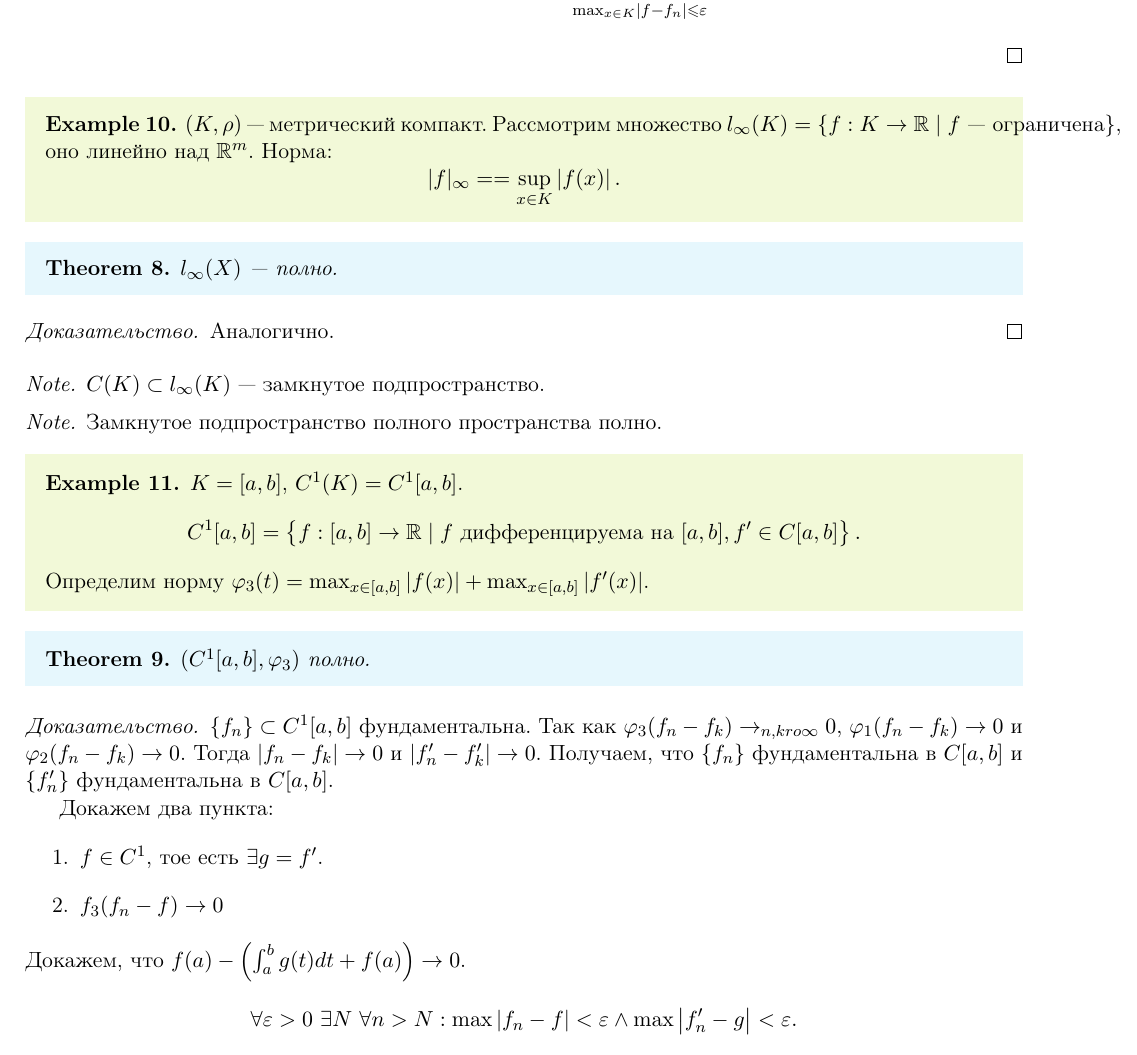
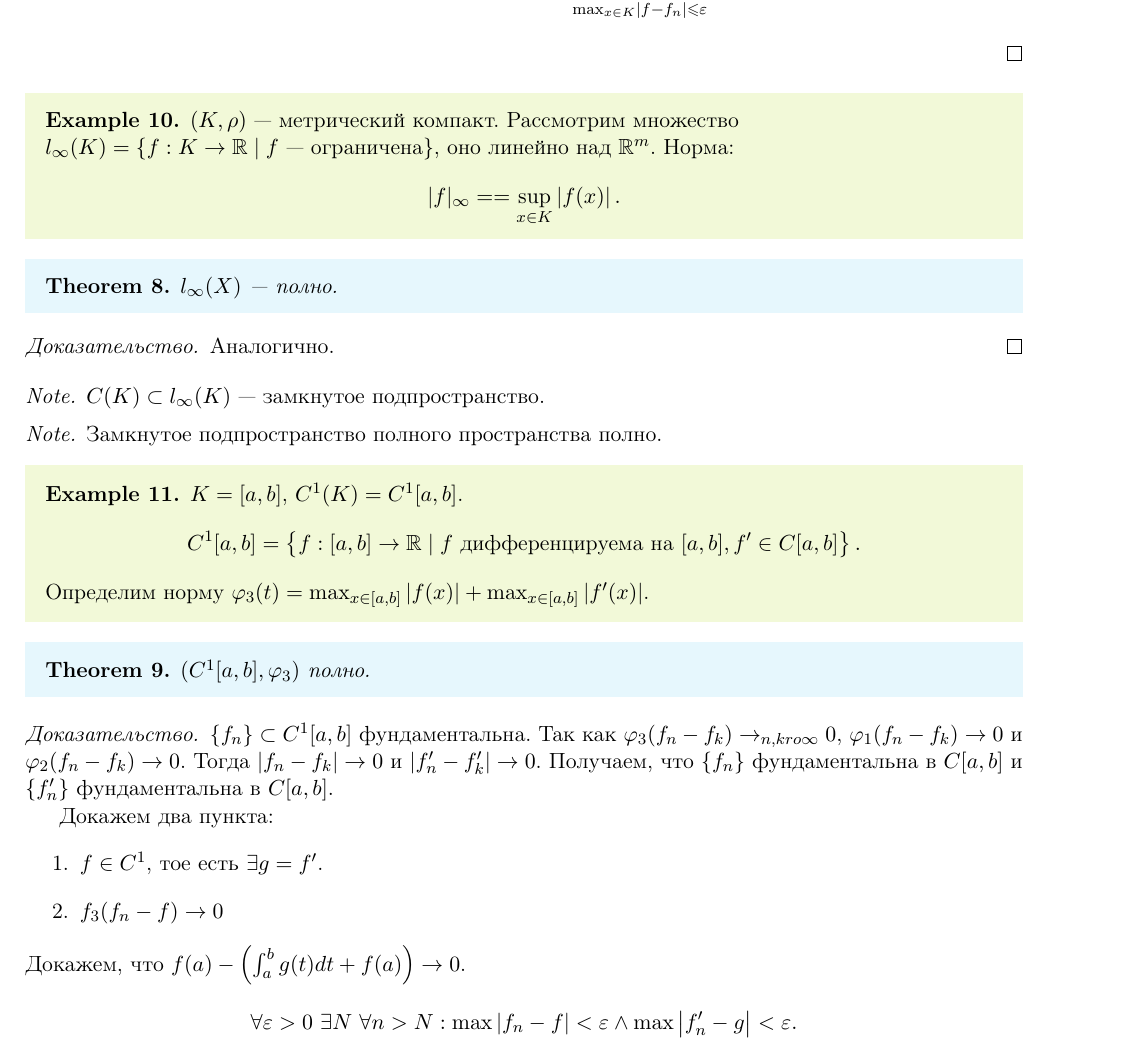
Before and after one commit to tamarinvs19/theory_university, a LaTeX book (matan/semester_2/master.tex, which reads matan/semester_2/lec_3.tex): part of page 20 of 21, cut at the place of the change. Compiled offline with pdfLaTeX.

Commit message:
add clean_tex, fix bug with ex in lec_3

```diff
--- a/matan/semester_2/lec_3.tex
+++ b/matan/semester_2/lec_3.tex
@@ -291,7 +291,7 @@ $ \gamma: [a, b] \to  \R^{n} $ --- путь. $ l(\gamma) = \sup_{\tau} l_{\tau}$
 
 \begin{ex}
     $ (K, \rho)$ --- метрический компакт.
-    Рассмотрим множество $ l_{\infty}(K) = \left\{ f: K \to  \R \mid f\text{ --- ограничена} \right\} $, оно линейно над $ \R^{m}$.
+    Рассмотрим множество \\ $ l_{\infty}(K) = \left\{ f: K \to  \R \mid f\text{ --- ограничена} \right\} $, оно линейно над $ \R^{m}$.
     Норма:
     \[
 	\lvert f \rvert _{\infty} = = \sup_{x \in K} \left| f(x) \right|
```
Also changed, not shown: matan/semester_2/lec_3.pdf, matan/semester_2/master.pdf, 1 other file.
